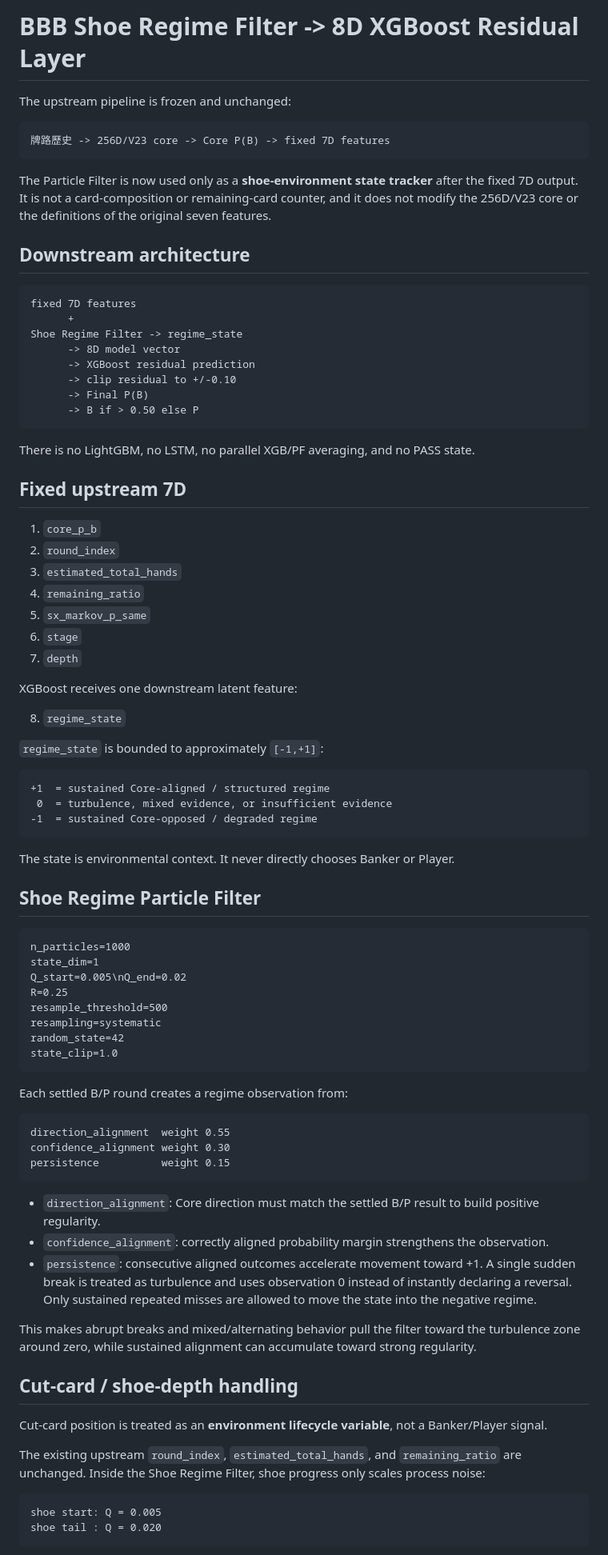
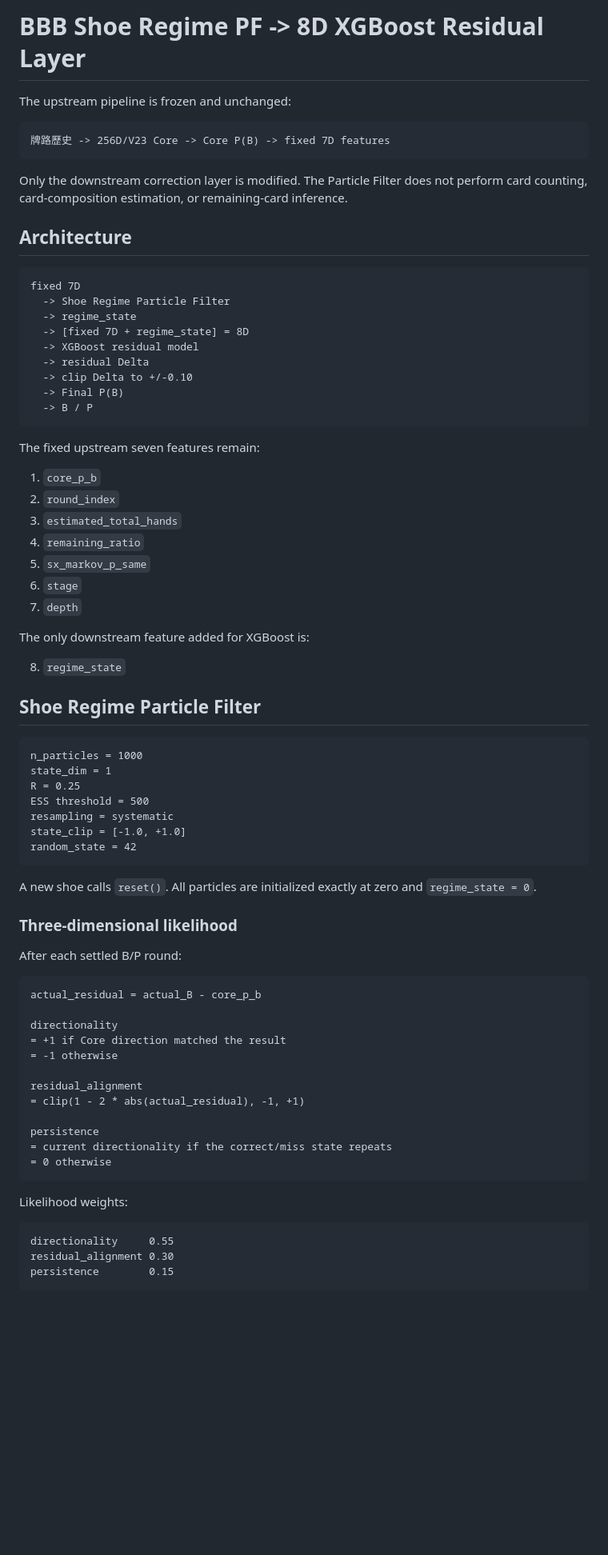
Before and after one commit to zliu53468-ai/BBB, a Markdown page: XGB_RESIDUAL_README.md, the part around one of its changes. Shown at 80% size. Drawn GitHub-style; blank space fills up the shorter version.

Commit message:
Document 3D Shoe Regime PF and 8D residual pipeline

````diff
--- a/XGB_RESIDUAL_README.md
+++ b/XGB_RESIDUAL_README.md
@@ -1,29 +1,28 @@
-# BBB Shoe Regime Filter -> 8D XGBoost Residual Layer
+# BBB Shoe Regime PF -> 8D XGBoost Residual Layer
 
 The upstream pipeline is frozen and unchanged:
 
 ```text
-牌路歷史 -> 256D/V23 core -> Core P(B) -> fixed 7D features
+牌路歷史 -> 256D/V23 Core -> Core P(B) -> fixed 7D features
 ```
 
-The Particle Filter is now used only as a **shoe-environment state tracker** after the fixed 7D output. It is not a card-composition or remaining-card counter, and it does not modify the 256D/V23 core or the definitions of the original seven features.
+Only the downstream correction layer is modified. The Particle Filter does not perform card counting, card-composition estimation, or remaining-card inference.
 
-## Downstream architecture
+## Architecture
 
 ```text
-fixed 7D features
-      +
-Shoe Regime Filter -> regime_state
-      -> 8D model vector
-      -> XGBoost residual prediction
-      -> clip residual to +/-0.10
-      -> Final P(B)
-      -> B if > 0.50 else P
+fixed 7D
+  -> Shoe Regime Particle Filter
+  -> regime_state
+  -> [fixed 7D + regime_state] = 8D
+  -> XGBoost residual model
+  -> residual Delta
+  -> clip Delta to +/-0.10
+  -> Final P(B)
+  -> B / P
 ```
 
-There is no LightGBM, no LSTM, no parallel XGB/PF averaging, and no PASS state.
-
-## Fixed upstream 7D
+The fixed upstream seven features remain:
 
 1. `core_p_b`
 2. `round_index`
@@ -33,55 +32,48 @@ There is no LightGBM, no LSTM, no parallel XGB/PF averaging, and no PASS state.
 6. `stage`
 7. `depth`
 
-XGBoost receives one downstream latent feature:
+The only downstream feature added for XGBoost is:
 
 8. `regime_state`
-
-`regime_state` is bounded to approximately `[-1,+1]`:
-
-```text
-+1  = sustained Core-aligned / structured regime
- 0  = turbulence, mixed evidence, or insufficient evidence
--1  = sustained Core-opposed / degraded regime
-```
-
-The state is environmental context. It never directly chooses Banker or Player.
 
 ## Shoe Regime Particle Filter
 
 ```text
-n_particles=1000
-state_dim=1
-Q_start=0.005\nQ_end=0.02
-R=0.25
-resample_threshold=500
-resampling=systematic
-random_state=42
-state_clip=1.0
+n_particles = 1000
+state_dim = 1
+R = 0.25
+ESS threshold = 500
+resampling = systematic
+state_clip = [-1.0, +1.0]
+random_state = 42
 ```
 
-Each settled B/P round creates a regime observation from:
+A new shoe calls `reset()`. All particles are initialized exactly at zero and `regime_state = 0`.
+
+### Three-dimensional likelihood
+
+After each settled B/P round:
 
 ```text
-direction_alignment  weight 0.55
-confidence_alignment weight 0.30
-persistence          weight 0.15
+actual_residual = actual_B - core_p_b
+
+directionality
+= +1 if Core direction matched the result
+= -1 otherwise
+
+residual_alignment
+= clip(1 - 2 * abs(actual_residual), -1, +1)
+
+persistence
+= current directionality if the correct/miss state repeats
+= 0 otherwise
 ```
 
-- `direction_alignment`: Core direction must match the settled B/P result to build positive regularity.
-- `confidence_alignment`: correctly aligned probability margin strengthens the observation.
-- `persistence`: consecutive aligned outcomes accelerate movement toward +1. A single sudden break is treated as turbulence and uses observation 0 instead of instantly declaring a reversal. Only sustained repeated misses are allowed to move the state into the negative regime.
-
-This makes abrupt breaks and mixed/alternating behavior pull the filter toward the turbulence zone around zero, while sustained alignment can accumulate toward strong regularity.
-
-## Cut-card / shoe-depth handling
-
-Cut-card position is treated as an **environment lifecycle variable**, not a Banker/Player signal.
-
-The existing upstream `round_index`, `estimated_total_hands`, and `remaining_ratio` are unchanged. Inside the Shoe Regime Filter, shoe progress only scales process noise:
+Likelihood weights:
 
 ```text
-shoe start: Q = 0.005
-shoe tail : Q = 0.020
+directionality     0.55
+residual_alignment 0.30
+persistence        0.15
 ```
 
````
Also changed, not shown: other parts of XGB_RESIDUAL_README.md (+58 -44 lines).
